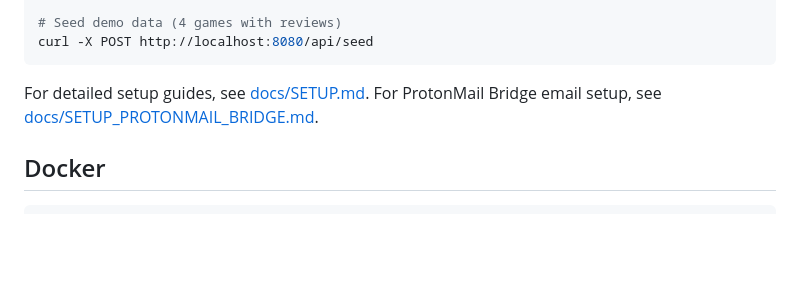
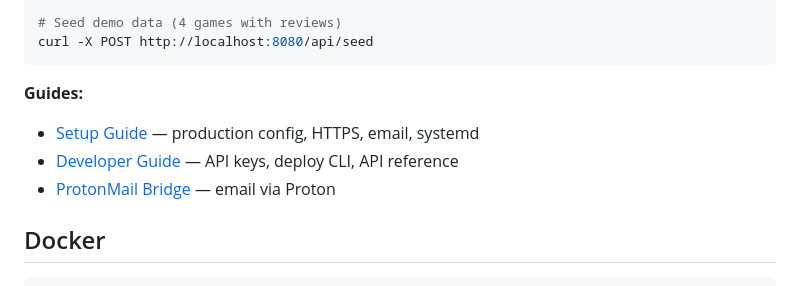
Before and after one commit to yusufkaraaslan/play-more, a Markdown page: README.md, the part around the change. Drawn GitHub-style; blank space fills up the shorter version.

````diff
--- a/README.md
+++ b/README.md
@@ -34,7 +34,10 @@ go build -o playmore
 curl -X POST http://localhost:8080/api/seed
 ```
 
-For detailed setup guides, see [docs/SETUP.md](docs/SETUP.md). For ProtonMail Bridge email setup, see [docs/SETUP_PROTONMAIL_BRIDGE.md](docs/SETUP_PROTONMAIL_BRIDGE.md).
+**Guides:**
+- [Setup Guide](docs/SETUP.md) — production config, HTTPS, email, systemd
+- [Developer Guide](docs/DEVELOPER.md) — API keys, deploy CLI, API reference
+- [ProtonMail Bridge](docs/SETUP_PROTONMAIL_BRIDGE.md) — email via Proton
 
 ## Docker
 
````
Also changed, not shown: docs/DEVELOPER.md (added, +277 -0 lines).
